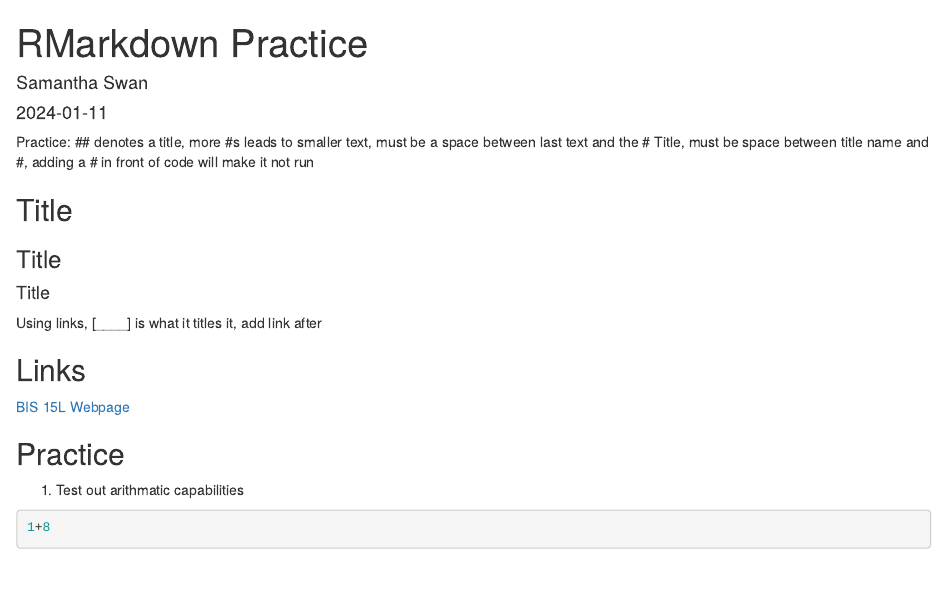
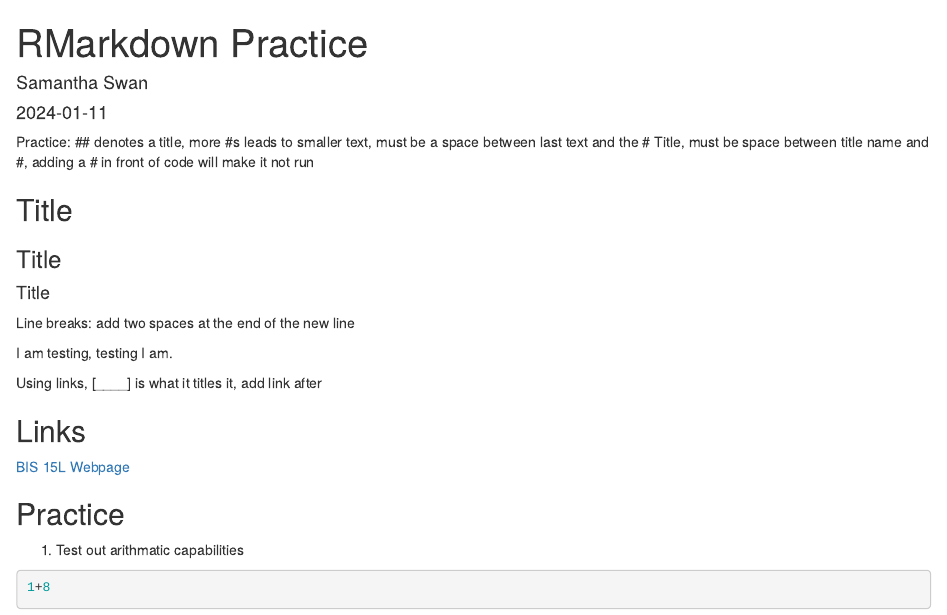
Before and after one commit to samanthaswan31/BIS15W2024_sswan, an R Markdown document (lab1/rmarkdown_practice.Rmd): the page in a window 1100 px wide, from its top. The pictures show the output file lab1/rmarkdown_practice.html that the author committed with the source, opened offline.

Commit message:
Lab 1 Commit Test

```diff
--- a/lab1/rmarkdown_practice.Rmd
+++ b/lab1/rmarkdown_practice.Rmd
@@ -14,6 +14,11 @@ Practice: ## denotes a title, more #s leads to smaller text, must be a space bet
 ## Title
 ### Title
 #### Title
+
+Line breaks: add two spaces at the end of the new line
+
+I am testing, testing
+I am.
 
 Using links, [____] is what it titles it, add link after
 
```
Also changed, not shown: lab1/rmarkdown_practice.html.
